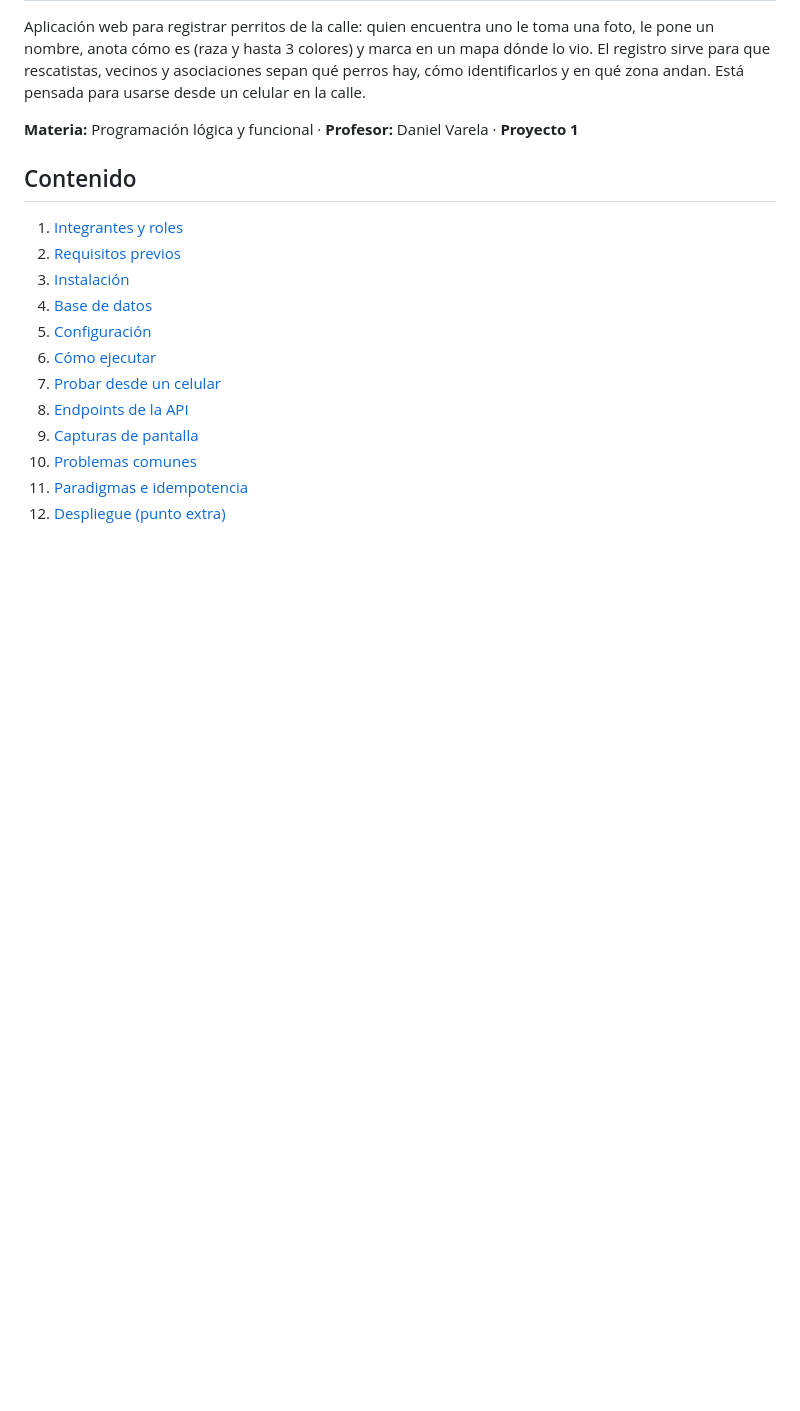
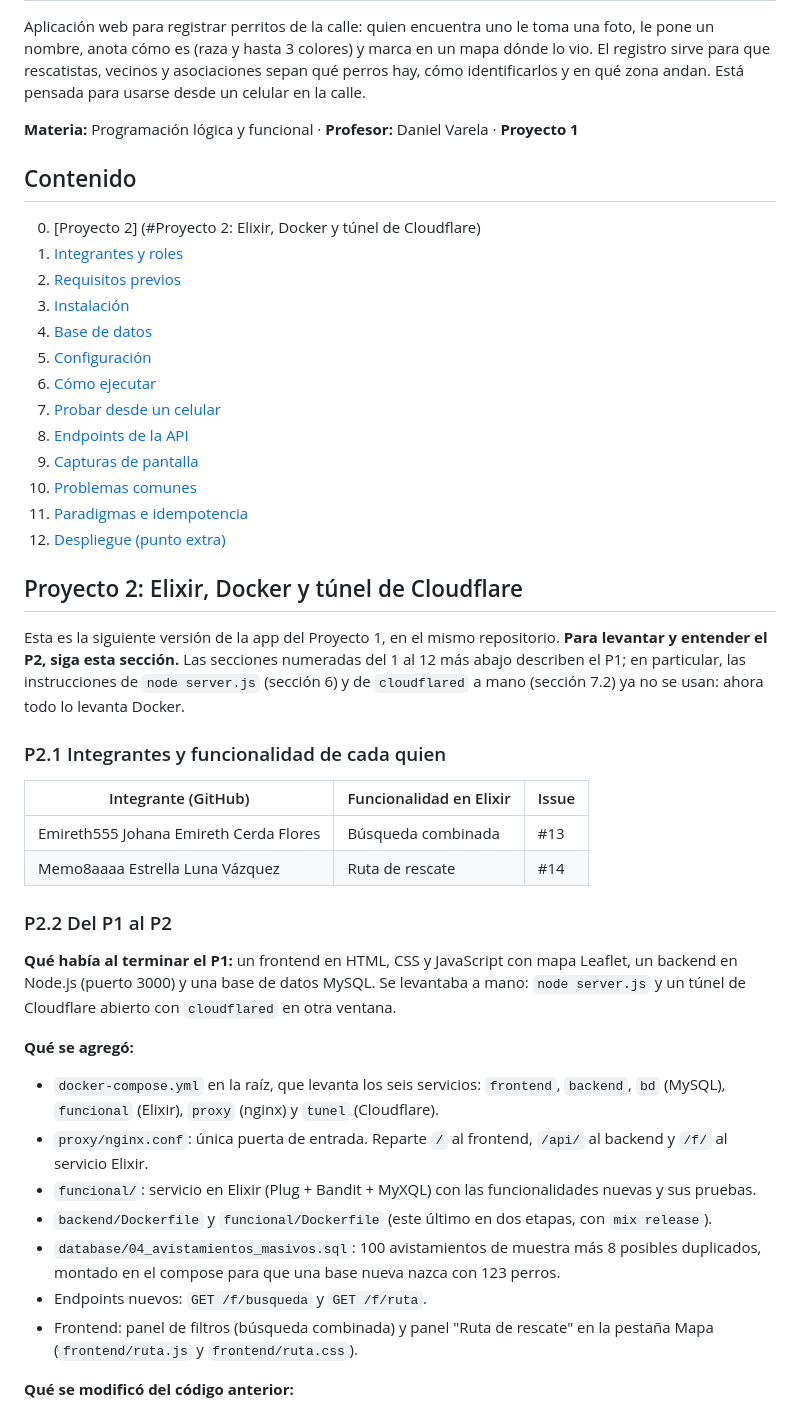
Before and after one commit to Emireth555/perritos_proyecto1, a Markdown page: README.md, the part around one of its changes. Drawn GitHub-style; blank space fills up the shorter version.

Commit message:
Agrega al README la sección del Proyecto 2 (integrantes, del P1 al P2, Docker, arquitectura y pruebas)

```diff
--- a/README.md
+++ b/README.md
@@ -6,6 +6,7 @@ Aplicación web para registrar perritos de la calle: quien encuentra uno le toma
 
 ## Contenido
 
+0. [Proyecto 2] (#Proyecto 2: Elixir, Docker y túnel de Cloudflare)
 1. [Integrantes y roles](#1-integrantes-y-roles)
 2. [Requisitos previos](#2-requisitos-previos)
 3. [Instalación](#3-instalación)
@@ -18,3 +19,31 @@ Aplicación web para registrar perritos de la calle: quien encuentra uno le toma
 10. [Problemas comunes](#10-problemas-comunes)
 11. [Paradigmas e idempotencia](#11-paradigmas-e-idempotencia)
 12. [Despliegue (punto extra)](#12-despliegue-punto-extra)
+
+## Proyecto 2: Elixir, Docker y túnel de Cloudflare
+
+Esta es la siguiente versión de la app del Proyecto 1, en el mismo repositorio. **Para levantar y entender el P2, siga esta sección.** Las secciones numeradas del 1 al 12 más abajo describen el P1; en particular, las instrucciones de `node server.js` (sección 6) y de `cloudflared` a mano (sección 7.2) ya no se usan: ahora todo lo levanta Docker.
+
+### P2.1 Integrantes y funcionalidad de cada quien
+
+| Integrante (GitHub) | Funcionalidad en Elixir | Issue |
+|---|---|---|
+| Emireth555 Johana Emireth Cerda Flores | Búsqueda combinada | #13 |
+| Memo8aaaa Estrella Luna Vázquez | Ruta de rescate | #14 |
+
+### P2.2 Del P1 al P2
+
+**Qué había al terminar el P1:** un frontend en HTML, CSS y JavaScript con mapa Leaflet, un backend en Node.js (puerto 3000) y una base de datos MySQL. Se levantaba a mano: `node server.js` y un túnel de Cloudflare abierto con `cloudflared` en otra ventana.
+
+**Qué se agregó:**
+
+- `docker-compose.yml` en la raíz, que levanta los seis servicios: `frontend`, `backend`, `bd` (MySQL), `funcional` (Elixir), `proxy` (nginx) y `tunel` (Cloudflare).
+- `proxy/nginx.conf`: única puerta de entrada. Reparte `/` al frontend, `/api/` al backend y `/f/` al servicio Elixir.
+- `funcional/`: servicio en Elixir (Plug + Bandit + MyXQL) con las funcionalidades nuevas y sus pruebas.
+- `backend/Dockerfile` y `funcional/Dockerfile` (este último en dos etapas, con `mix release`).
+- `database/04_avistamientos_masivos.sql`: 100 avistamientos de muestra más 8 posibles duplicados, montado en el compose para que una base nueva nazca con 123 perros.
+- Endpoints nuevos: `GET /f/busqueda` y `GET /f/ruta`.
+- Frontend: panel de filtros (búsqueda combinada) y panel "Ruta de rescate" en la pestaña Mapa (`frontend/ruta.js` y `frontend/ruta.css`).
+
+**Qué se modificó del código anterior:**
+
```
Also changed, not shown: other parts of README.md (+78 -0 lines).
